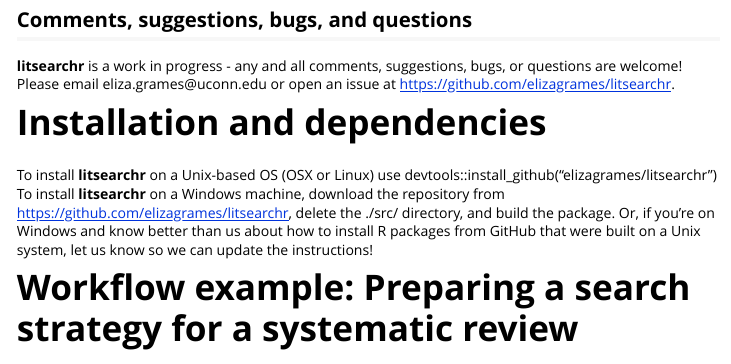
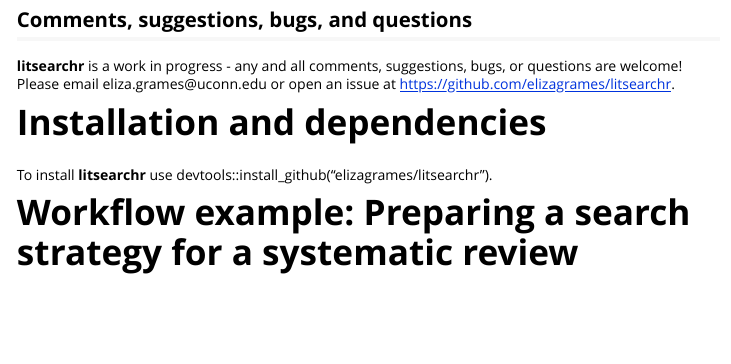
Before and after one commit to elizagrames/litsearchr, an R Markdown document (vignettes/introduction_to_searchr_with_workflow_examples.Rmd): the page in a window 1100 px wide, from 900 px down. Rendered offline with R 4.5, knitr and Pandoc, with nearby package versions; some code elsewhere in the file could not run offline; long lines of code are wrapped.

Commit message:
updated install instructions

```diff
--- a/vignettes/introduction_to_searchr_with_workflow_examples.Rmd
+++ b/vignettes/introduction_to_searchr_with_workflow_examples.Rmd
@@ -41,8 +41,7 @@
 
 # Installation and dependencies
 
-To install **litsearchr** on a Unix-based OS (OSX or Linux) use devtools::install_github("elizagrames/litsearchr")
-To install **litsearchr** on a Windows machine, download the repository from https://github.com/elizagrames/litsearchr, delete the ./src/ directory, and build the package. Or, if you're on Windows and know better than us about how to install R packages from GitHub that were built on a Unix system, let us know so we can update the instructions!
+To install **litsearchr** use devtools::install_github("elizagrames/litsearchr").
 
 # Workflow example: Preparing a search strategy for a systematic review
 
```
